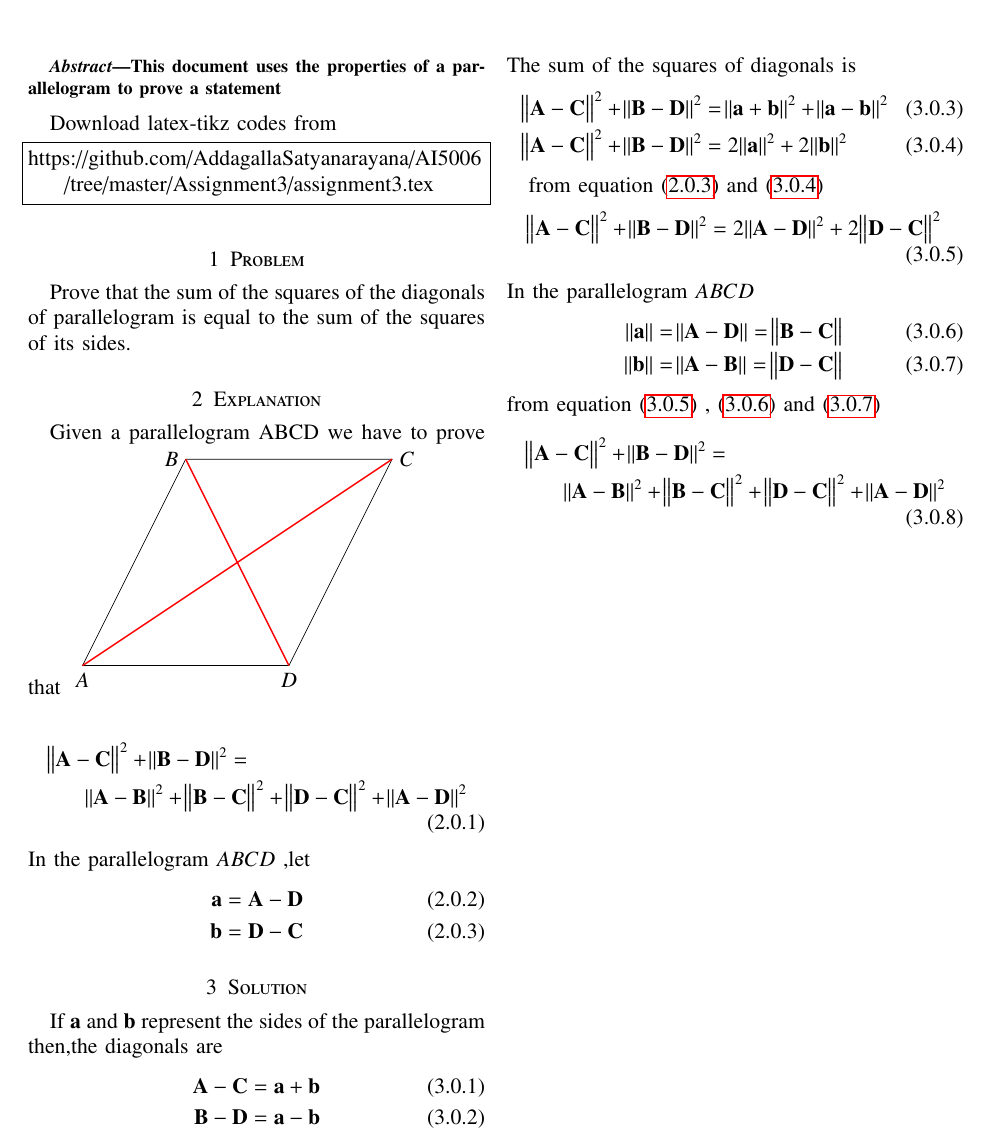
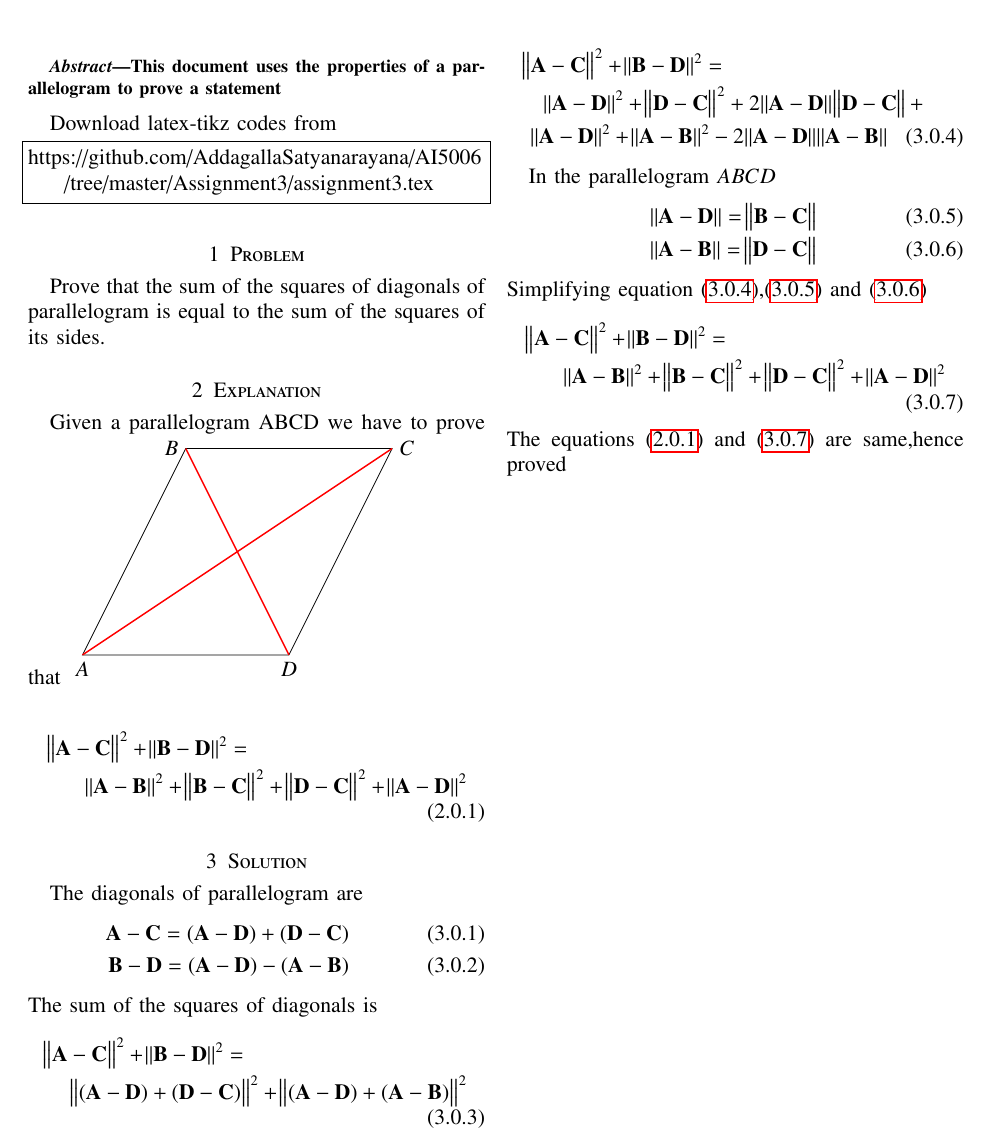
Before and after one commit to AddagallaSatyanarayana/AI5006, a LaTeX problem sheet (Assignment3/Assignment3.tex): part of the page, cut so that both start at the same text. Compiled offline with pdfLaTeX.

Commit message:
Add files via upload

```diff
--- a/Assignment3/Assignment3.tex
+++ b/Assignment3/Assignment3.tex
@@ -151,7 +151,7 @@ https://github.com/AddagallaSatyanarayana/AI5006/tree/master/Assignment3/assignm
 \end{lstlisting}
 %
 \section{Problem}
-	Prove that the sum of the squares of the diagonals of parallelogram is equal to the sum of the squares of its sides.
+	Prove that the sum of the squares of diagonals of parallelogram is equal to the sum of the squares of its sides.
 
 
 \section{Explanation}
@@ -167,37 +167,31 @@ Given a parallelogram ABCD we have to prove that
 \end{tikzpicture}
 
 \begin{multline}
-	\norm{\vec{A-C}}^2 + \norm{\vec{B-D}}^2 =\\ \norm{\vec{A-B}}^2+\norm{\vec{B-C}}^2+\norm{\vec{D-C}}^2+\norm{\vec{A-D}}^2
+	\norm{\vec{A-C}}^2 + \norm{\vec{B-D}}^2 =\\ \norm{\vec{A-B}}^2+\norm{\vec{B-C}}^2+\norm{\vec{D-C}}^2+\norm{\vec{A-D}}^2\label{eq:1}
 \end{multline}
-In the parallelogram $ABCD$ ,let
-\begin{align}
-	\vec{a} = \vec{A-D}\\
-	\vec{b}=\vec{D-C} \label{eq:1}
-\end{align}
 
 \section{Solution}
-If $ \vec{a}$ and $\vec{b}$ represent the sides of the parallelogram then,the diagonals are
+ The diagonals of  parallelogram are
 \begin{align}
-	\vec{A-C} = \vec{a} +\vec{b}\\
-	\vec{B-D} = \vec{a} -\vec{b}
+	\vec{A-C} = (\vec{A-D}) +(\vec{D-C})\\
+	\vec{B-D} = (\vec{A-D}) -(\vec{A-B})
 \end{align}
 The sum  of the squares of diagonals is
-\begin{align}
-	{\norm{\vec{A-C}}}^2 +{\norm{\vec{B-D}}}^2 &= \norm{\vec{a} +\vec{b}}^2+ \norm{\vec{a} -\vec{b}}^2\\
-	{\norm{\vec{A-C}}}^2 +{\norm{\vec{B-D}}}^2 &= 2\norm{\vec{a}}^2 +2\norm{\vec{b}}^2\label{eq:2}
-\end{align}
+\begin{multline}
+	{\norm{\vec{A-C}}}^2 +{\norm{\vec{B-D}}}^2 =\\ {\norm{(\vec{A-D}) +(\vec{D-C})}}^2+ {\norm{(\vec{A-D}) +(\vec{A-B})}}^2
+\end{multline}
+\begin{multline}
+	{\norm{\vec{A-C}}}^2 +{\norm{\vec{B-D}}}^2 = \\{\norm{\vec{A-D}}}^2 +{\norm{\vec{D-C}}}^2+2\norm{\vec{A-D}} \norm{\vec{D-C}}+\\ {\norm{\vec{A-D}}}^2+{\norm{\vec{A-B}}}^2-2\norm{\vec{A-D}} \norm{\vec{A-B}}\label{eq:2}
+\end{multline}
 
-from equation \eqref{eq:1} and \eqref{eq:2}
-\begin{align}
-	\norm{\vec{A-C}}^2 + \norm{\vec{B-D}}^2 = 2\norm{\vec{A-D}}^2+2\norm{\vec{D-C}}^2\label{eq:3}
-\end{align}
 In the parallelogram $ABCD$
 \begin{align}
-	\norm{\vec{a}} = \norm{\vec{A-D}}=\norm{\vec{B-C}}\label{eq:4}\\
-	\norm{\vec{b}}=\norm{\vec{A-B}} = \norm{\vec{D-C}}\label{eq:5}
+	\norm{\vec{A-D}}=\norm{\vec{B-C}}\label{eq:3}\\
+	\norm{\vec{A-B}} = \norm{\vec{D-C}}\label{eq:4}
 \end{align}
-from equation \eqref{eq:3} , \eqref{eq:4} and \eqref{eq:5}
+Simplifying equation \eqref{eq:2},\eqref{eq:3}  and \eqref{eq:4}
 \begin{multline}
-	\norm{\vec{A-C}}^2 + \norm{\vec{B-D}}^2 =\\ \norm{\vec{A-B}}^2+\norm{\vec{B-C}}^2+\norm{\vec{D-C}}^2+\norm{\vec{A-D}}^2
+	\norm{\vec{A-C}}^2 + \norm{\vec{B-D}}^2 =\\ \norm{\vec{A-B}}^2+\norm{\vec{B-C}}^2+\norm{\vec{D-C}}^2+\norm{\vec{A-D}}^2\label{eq:5}
 \end{multline}
+The equations \eqref{eq:1}  and \eqref{eq:5} are same,hence proved
 \end{document}
```
Also changed, not shown: Assignment3/Assignment3.pdf.
